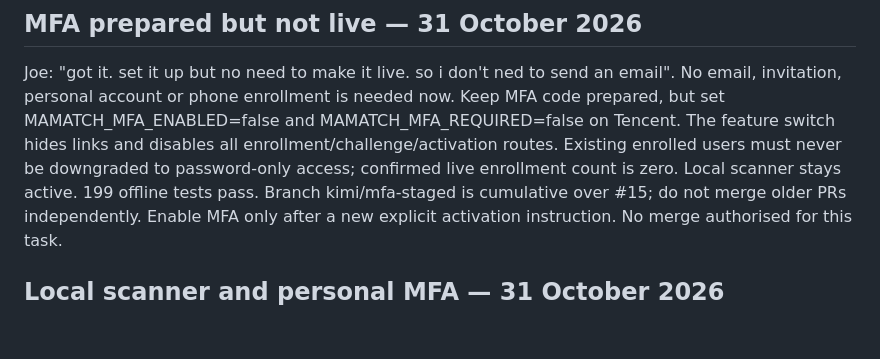
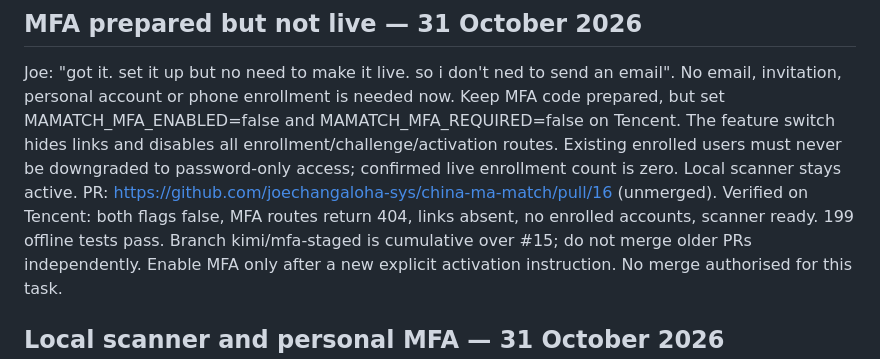
Before and after one commit to joechangaloha-sys/china-ma-match, a Markdown page: handoff.md, the part around the change. Rendered like a GitHub page; blank space fills up the shorter version.

Commit message:
Record verified staged MFA configuration

```diff
--- a/handoff.md
+++ b/handoff.md
@@ -15,6 +15,8 @@ No email, invitation, personal account or phone enrollment is needed now. Keep M
 but set MAMATCH_MFA_ENABLED=false and MAMATCH_MFA_REQUIRED=false on Tencent. The feature switch hides
 links and disables all enrollment/challenge/activation routes. Existing enrolled users must never be
 downgraded to password-only access; confirmed live enrollment count is zero. Local scanner stays active.
+PR: https://github.com/joechangaloha-sys/china-ma-match/pull/16 (unmerged).
+Verified on Tencent: both flags false, MFA routes return 404, links absent, no enrolled accounts, scanner ready.
 199 offline tests pass. Branch kimi/mfa-staged is cumulative over #15; do not merge older PRs independently.
 Enable MFA only after a new explicit activation instruction. No merge authorised for this task.
 
```
